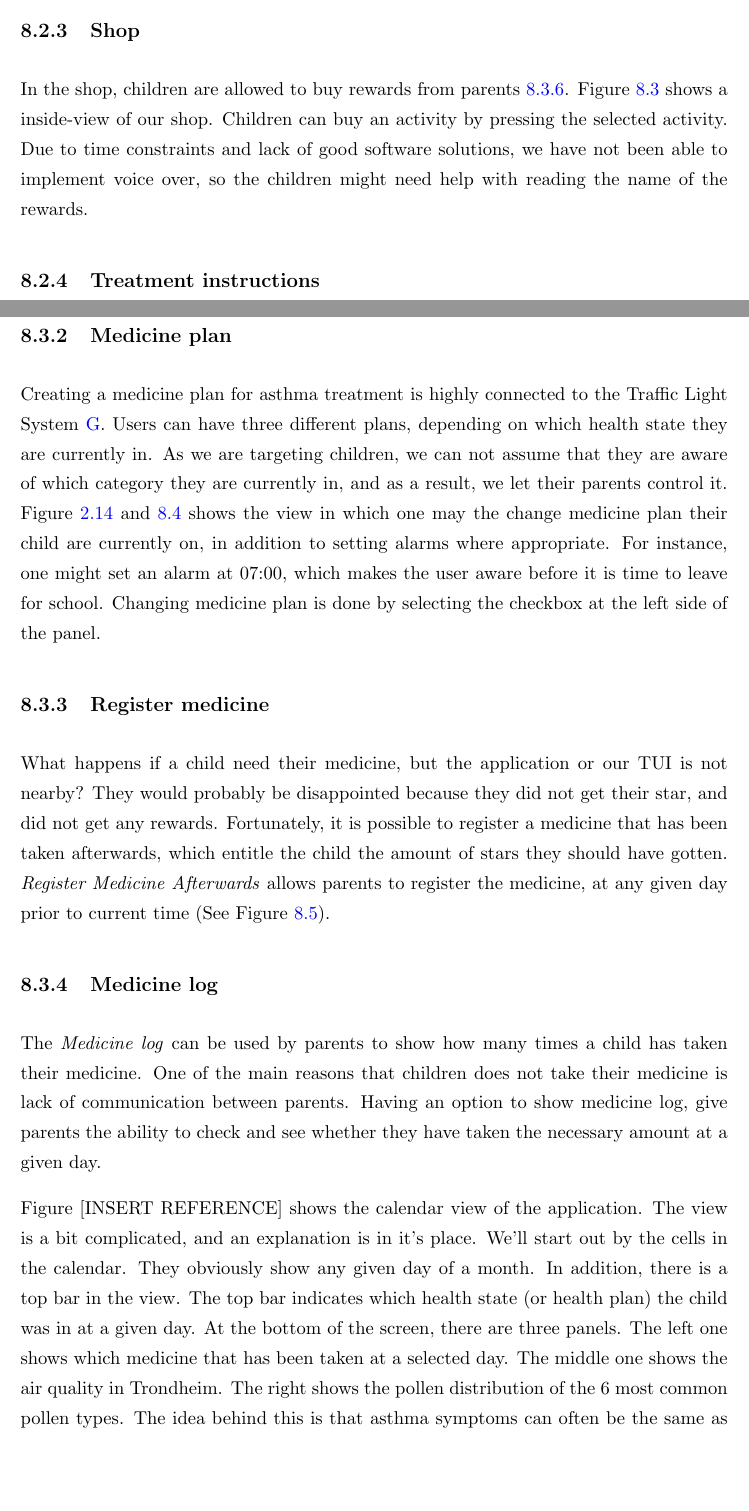
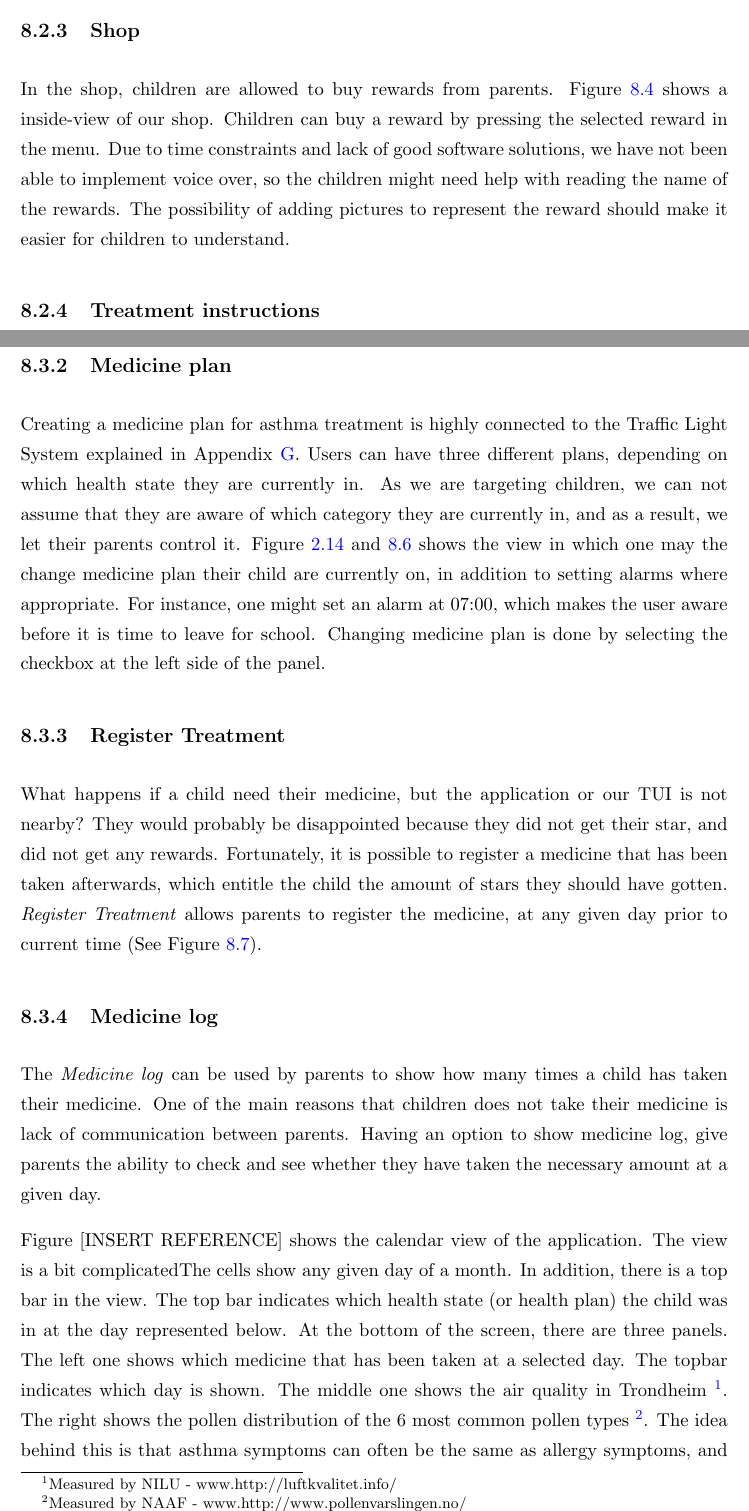
Before and after one commit to aleksg/Fordypningsprosjekt, a LaTeX thesis (Thesis/document.tex, which reads Thesis/Chapters/product-description/product-description.tex): two parts of pages 57 and 59 of 83, joined at a grey line, cut so that both start at the same text, the shorter picture padded with empty space. Compiled offline with pdfLaTeX.

Commit message:
Updated product description

```diff
--- a/Thesis/Chapters/product-description/product-description.tex
+++ b/Thesis/Chapters/product-description/product-description.tex
@@ -34,7 +34,7 @@ Figure \ref{fig:capp_stars} shows a screenshot for the application when the chil
 
 \subsection{Shop}
 \label{sec:description-shop}
-In the shop, children are allowed to buy rewards from parents \ref{sec:description-manage-rewards}. Figure \ref{fig:capp_store} shows a inside-view of our shop. Children can buy an activity by pressing the selected activity. Due to time constraints and lack of good software solutions, we have not been able to implement voice over, so the children might need help with reading the name of the rewards.
+In the shop, children are allowed to buy rewards from parents. Figure \ref{fig:capp_store} shows a inside-view of our shop. Children can buy a reward by pressing the selected reward in the menu. Due to time constraints and lack of good software solutions, we have not been able to implement voice over, so the children might need help with reading the name of the rewards. The possibility of adding pictures to represent the reward should make it easier for children to understand.
 
 
 
@@ -111,20 +123,20 @@ Figure \ref{fig:gapp-main-menu} shows the main menu of the parent partition. It
 
 \subsection{Medicine plan}
 \label{sec:description-medicine-plan}
-Creating a medicine plan for asthma treatment is highly connected to the Traffic Light System \ref{chp:traffic-light}.
+Creating a medicine plan for asthma treatment is highly connected to the Traffic Light System explained in Appendix \ref{chp:traffic-light}.
 Users can have three different plans, depending on which health state they are currently in. As we are targeting children, we can not assume that they are aware of which category they are currently in, and as a result, we let their parents control it. Figure \ref{fig:gapp-view-plans} and \ref{fig:edit_medicine_plan} shows the view in which one may the change medicine plan their child are currently on, in addition to setting alarms where appropriate. For instance, one might set an alarm at 07:00, which makes the user aware before it is time to leave for school. Changing medicine plan is done by selecting the checkbox at the left side of the panel.
 
 
-\subsection{Register medicine}
+\subsection{Register Treatment}
 \label{sec:description-register-medicine}
-What happens if a child need their medicine, but the application or our TUI is not nearby? They would probably be disappointed because they did not get their star, and did not get any rewards. Fortunately, it is possible to register a medicine that has been taken afterwards, which entitle the child the amount of stars they should have gotten. \emph{Register Medicine Afterwards} allows parents to register the medicine, at any given day prior to current time (See Figure \ref{fig:register_treatment}).
+What happens if a child need their medicine, but the application or our TUI is not nearby? They would probably be disappointed because they did not get their star, and did not get any rewards. Fortunately, it is possible to register a medicine that has been taken afterwards, which entitle the child the amount of stars they should have gotten. \emph{Register Treatment} allows parents to register the medicine, at any given day prior to current time (See Figure \ref{fig:register_treatment}).
 
 
 \subsection{Medicine log}
 \label{sec:description-medicine-log}
 The \emph{Medicine log} can be used by parents to show how many times a child has taken their medicine. One of the main reasons that children does not take their medicine is lack of communication between parents. Having an option to show medicine log, give parents the ability to check and see whether they have taken the necessary amount at a given day.
 
-Figure [INSERT REFERENCE] shows the calendar view of the application. The view is a bit complicated, and an explanation is in it's place. We'll start out by the cells in the calendar. They obviously show any given day of a month. In addition, there is a top bar in the view. The top bar indicates which health state (or health plan) the child was in at a given day. At the bottom of the screen, there are three panels. The left one shows which medicine that has been taken at a selected day. The middle one shows the air quality in Trondheim. The right shows the pollen distribution of the 6 most common pollen types. The idea behind this is that asthma symptoms can often be the same as allergy symptoms, and if parents are able to recongize a pattern between health state and pollen distribution, they might want to take their child to a hospital.
+Figure [INSERT REFERENCE] shows the calendar view of the application. The view is a bit complicatedThe cells show any given day of a month. In addition, there is a top bar in the view. The top bar indicates which health state (or health plan) the child was in at the day represented below. At the bottom of the screen, there are three panels. The left one shows which medicine that has been taken at a selected day. The topbar indicates which day is shown. The middle one shows the air quality in Trondheim \footnote{Measured by NILU - www.http://luftkvalitet.info/}. The right shows the pollen distribution of the 6 most common pollen types \footnote{Measured by NAAF - www.http://www.pollenvarslingen.no/}. The idea behind this is that asthma symptoms can often be the same as allergy symptoms, and if parents are able to recongize a pattern between health state and pollen distribution, they might want to take their child to a hospital.
 
 
 \subsection{Manual}
```
Also changed, not shown: Thesis/Chapters/product-description/product-description.tex (18 more changed lines), 1 other file.
